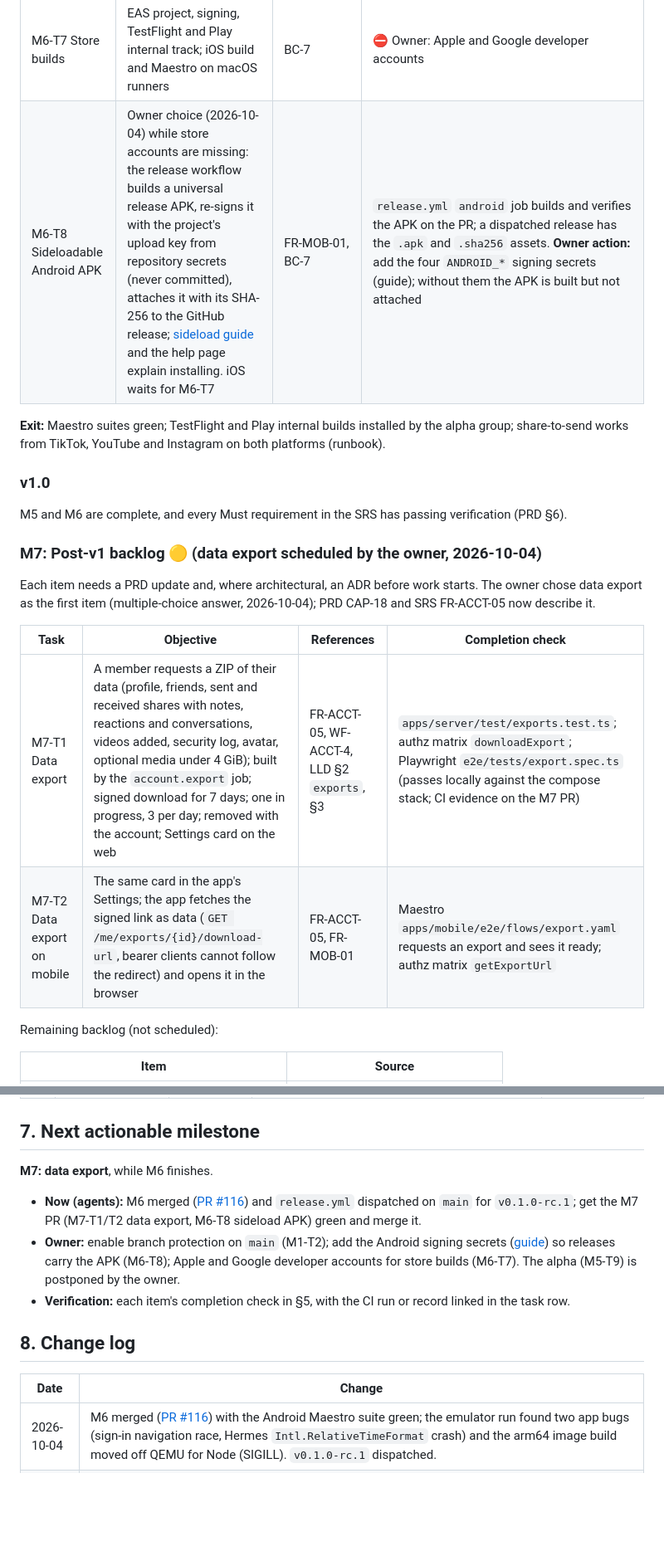
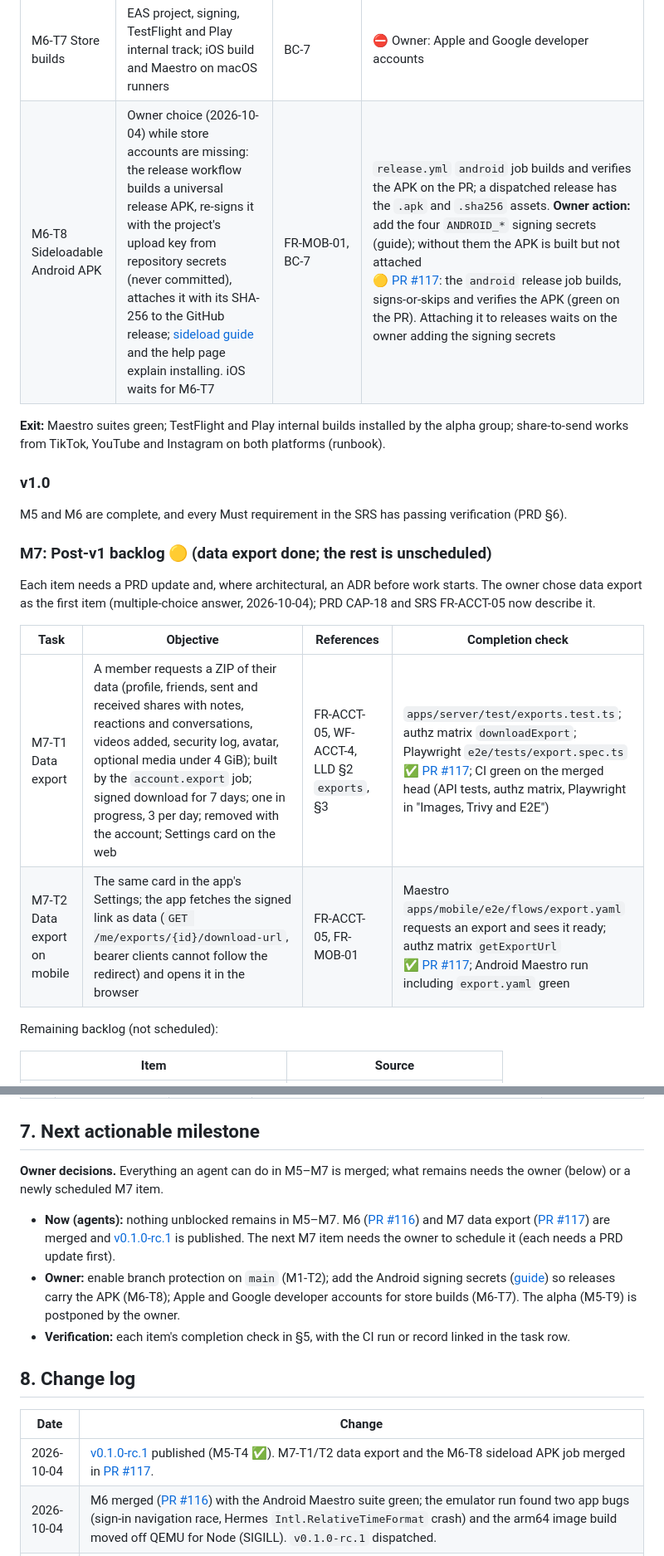
Before and after one commit to VidFriends/vidfriends, a Markdown page: docs/ROADMAP.md, 2 parts joined by grey strips. Shown at 83% size. Rendered like a GitHub page; blank space fills up the shorter version.

Commit message:
Roadmap: v0.1.0-rc.1 published (M5-T4), M7-T1/T2 and M6-T8 evidence
Co-Authored-By: Claude Opus 5.5 <noreply@anthropic.com>
Claude-Session: https://claude.ai/code/session_0177AebGiTqjXXcvbz9q5T9K

```diff
--- a/docs/ROADMAP.md
+++ b/docs/ROADMAP.md
@@ -262,21 +262,21 @@ M2 and M3 can run in parallel after M1. M5 and M6 can run in parallel after M4.
 | M6-T5 Share intent and push | `expo-share-intent` (iOS extension, Android `text/*` and `video/*`) opens Send; Expo push tokens registered as push targets; server Expo push channel with gone-token cleanup; taps open the share | FR-MOB-02, FR-NOTIF-03, ADR-0011, BR-NOT-3/6 | Server unit test `apps/server/test/push-expo.test.ts`; mobile `push-target.test.ts`; device runbook (share from TikTok/YouTube/Instagram, real push) during the alpha <br>**🟡** [PR #116](https://github.com/VidFriends/vidfriends/pull/116): server and mobile unit tests green. The device runbook (share sheet from TikTok/YouTube/Instagram, real push) waits for real devices (postponed alpha, M5-T9) |
 | M6-T6 Android E2E and accessibility | Release APK built from the Expo project in CI; stack in its emulator HTTP variant; Maestro flows J-2..J-5 on an Android 14 emulator; accessibility review (labels, roles, font scaling, reduced motion) | NFR-A11Y-02, NFR-COMPAT-02, TDD §7 | `mobile.yml` android-e2e job green; review notes in the PR <br>**✅** [PR #116](https://github.com/VidFriends/vidfriends/pull/116); `mobile.yml` android-e2e green ([Mobile run](https://github.com/VidFriends/vidfriends/actions/runs/37202568887)); accessibility review notes in `apps/mobile/README.md` |
 | M6-T7 Store builds | EAS project, signing, TestFlight and Play internal track; iOS build and Maestro on macOS runners | BC-7 | ⛔ Owner: Apple and Google developer accounts |
-| M6-T8 Sideloadable Android APK | Owner choice (2026-10-04) while store accounts are missing: the release workflow builds a universal release APK, re-signs it with the project's upload key from repository secrets (never committed), attaches it with its SHA-256 to the GitHub release; [sideload guide](guides/android-sideload.md) and the help page explain installing. iOS waits for M6-T7 | FR-MOB-01, BC-7 | `release.yml` `android` job builds and verifies the APK on the PR; a dispatched release has the `.apk` and `.sha256` assets. **Owner action:** add the four `ANDROID_*` signing secrets (guide); without them the APK is built but not attached |
+| M6-T8 Sideloadable Android APK | Owner choice (2026-10-04) while store accounts are missing: the release workflow builds a universal release APK, re-signs it with the project's upload key from repository secrets (never committed), attaches it with its SHA-256 to the GitHub release; [sideload guide](guides/android-sideload.md) and the help page explain installing. iOS waits for M6-T7 | FR-MOB-01, BC-7 | `release.yml` `android` job builds and verifies the APK on the PR; a dispatched release has the `.apk` and `.sha256` assets. **Owner action:** add the four `ANDROID_*` signing secrets (guide); without them the APK is built but not attached <br>**🟡** [PR #117](https://github.com/VidFriends/vidfriends/pull/117): the `android` release job builds, signs-or-skips and verifies the APK (green on the PR). Attaching it to releases waits on the owner adding the signing secrets |
 
 **Exit:** Maestro suites green; TestFlight and Play internal builds installed by the alpha group; share-to-send works from TikTok, YouTube and Instagram on both platforms (runbook).
 
 ### v1.0
 M5 and M6 are complete, and every Must requirement in the SRS has passing verification (PRD §6).
 
-### M7: Post-v1 backlog 🟡 (data export scheduled by the owner, 2026-10-04)
+### M7: Post-v1 backlog 🟡 (data export done; the rest is unscheduled)
 
 Each item needs a PRD update and, where architectural, an ADR before work starts. The owner chose data export as the first item (multiple-choice answer, 2026-10-04); PRD CAP-18 and SRS FR-ACCT-05 now describe it.
 
 | Task | Objective | References | Completion check |
 |---|---|---|---|
-| M7-T1 Data export | A member requests a ZIP of their data (profile, friends, sent and received shares with notes, reactions and conversations, videos added, security log, avatar, optional media under 4 GiB); built by the `account.export` job; signed download for 7 days; one in progress, 3 per day; removed with the account; Settings card on the web | FR-ACCT-05, WF-ACCT-4, LLD §2 `exports`, §3 | `apps/server/test/exports.test.ts`; authz matrix `downloadExport`; Playwright `e2e/tests/export.spec.ts` (passes locally against the compose stack; CI evidence on the M7 PR) |
-| M7-T2 Data export on mobile | The same card in the app's Settings; the app fetches the signed link as data (`GET /me/exports/{id}/download-url`, bearer clients cannot follow the redirect) and opens it in the browser | FR-ACCT-05, FR-MOB-01 | Maestro `apps/mobile/e2e/flows/export.yaml` requests an export and sees it ready; authz matrix `getExportUrl` |
+| M7-T1 Data export | A member requests a ZIP of their data (profile, friends, sent and received shares with notes, reactions and conversations, videos added, security log, avatar, optional media under 4 GiB); built by the `account.export` job; signed download for 7 days; one in progress, 3 per day; removed with the account; Settings card on the web | FR-ACCT-05, WF-ACCT-4, LLD §2 `exports`, §3 | `apps/server/test/exports.test.ts`; authz matrix `downloadExport`; Playwright `e2e/tests/export.spec.ts` <br>**✅** [PR #117](https://github.com/VidFriends/vidfriends/pull/117); CI green on the merged head (API tests, authz matrix, Playwright in "Images, Trivy and E2E") |
+| M7-T2 Data export on mobile | The same card in the app's Settings; the app fetches the signed link as data (`GET /me/exports/{id}/download-url`, bearer clients cannot follow the redirect) and opens it in the browser | FR-ACCT-05, FR-MOB-01 | Maestro `apps/mobile/e2e/flows/export.yaml` requests an export and sees it ready; authz matrix `getExportUrl` <br>**✅** [PR #117](https://github.com/VidFriends/vidfriends/pull/117); Android Maestro run including `export.yaml` green |
 
 Remaining backlog (not scheduled):
 
@@ -307,8 +307,8 @@ Remaining backlog (not scheduled):
 
 ## 7. Next actionable milestone
 
-**M7: data export**, while M6 finishes.
-- **Now (agents):** M6 merged ([PR #116](https://github.com/VidFriends/vidfriends/pull/116)) and `release.yml` dispatched on `main` for `v0.1.0-rc.1`; get the M7 PR (M7-T1/T2 data export, M6-T8 sideload APK) green and merge it.
+**Owner decisions.** Everything an agent can do in M5–M7 is merged; what remains needs the owner (below) or a newly scheduled M7 item.
+- **Now (agents):** nothing unblocked remains in M5–M7. M6 ([PR #116](https://github.com/VidFriends/vidfriends/pull/116)) and M7 data export ([PR #117](https://github.com/VidFriends/vidfriends/pull/117)) are merged and [v0.1.0-rc.1](https://github.com/VidFriends/vidfriends/releases/tag/v0.1.0-rc.1) is published. The next M7 item needs the owner to schedule it (each needs a PRD update first).
 - **Owner:** enable branch protection on `main` (M1-T2); add the Android signing secrets ([guide](guides/android-sideload.md)) so releases carry the APK (M6-T8); Apple and Google developer accounts for store builds (M6-T7). The alpha (M5-T9) is postponed by the owner.
 - **Verification:** each item's completion check in §5, with the CI run or record linked in the task row.
 
@@ -316,6 +316,7 @@ Remaining backlog (not scheduled):
 
 | Date | Change |
 |---|---|
+| 2026-10-04 | [v0.1.0-rc.1](https://github.com/VidFriends/vidfriends/releases/tag/v0.1.0-rc.1) published (M5-T4 ✅). M7-T1/T2 data export and the M6-T8 sideload APK job merged in [PR #117](https://github.com/VidFriends/vidfriends/pull/117). |
 | 2026-10-04 | M6 merged ([PR #116](https://github.com/VidFriends/vidfriends/pull/116)) with the Android Maestro suite green; the emulator run found two app bugs (sign-in navigation race, Hermes `Intl.RelativeTimeFormat` crash) and the arm64 image build moved off QEMU for Node (SIGILL). `v0.1.0-rc.1` dispatched. |
 | 2026-10-04 | Owner answers (multiple choice): alpha (M5-T9) postponed; Android ships as a sideloadable APK until store accounts exist (M6-T8 added); M7 starts with data export (CAP-18 → FR-ACCT-05, WF-ACCT-4; M7-T1 web/API, M7-T2 mobile). BRD BO-5 corrected to match NFR-PRIV-03 (no email). |
 | 2026-10-04 | PR #112 (M1–M5) merged with CI run 193 green. Owner answer (multiple choice): publish `v0.1.0-rc.1` now. M6 detailed tasks written; mobile app, Expo push channel and Android Maestro workflow in the M6 PR; ADR-0017 (one React version). |
```
Also changed, not shown: other parts of docs/ROADMAP.md (+3 -3 lines).
